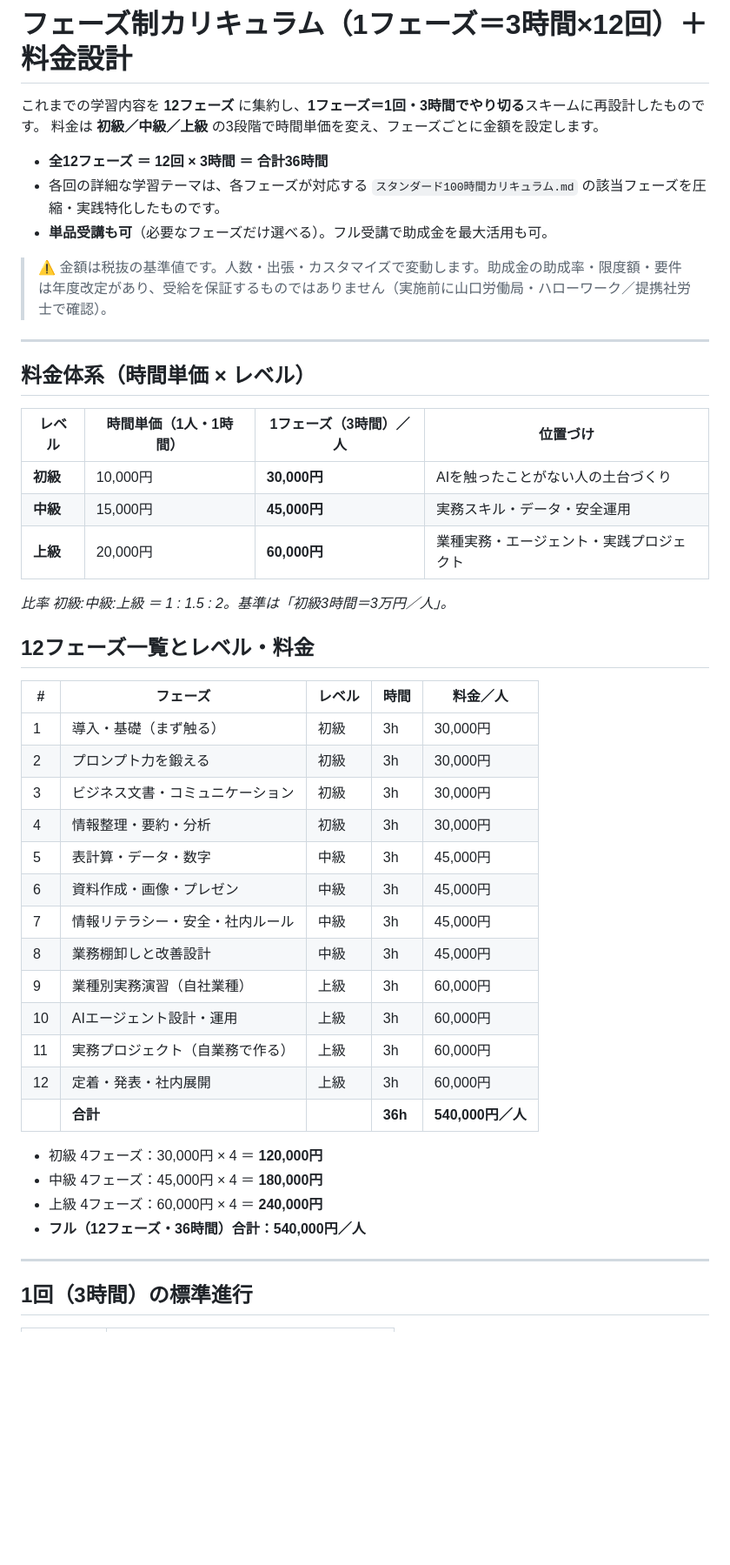
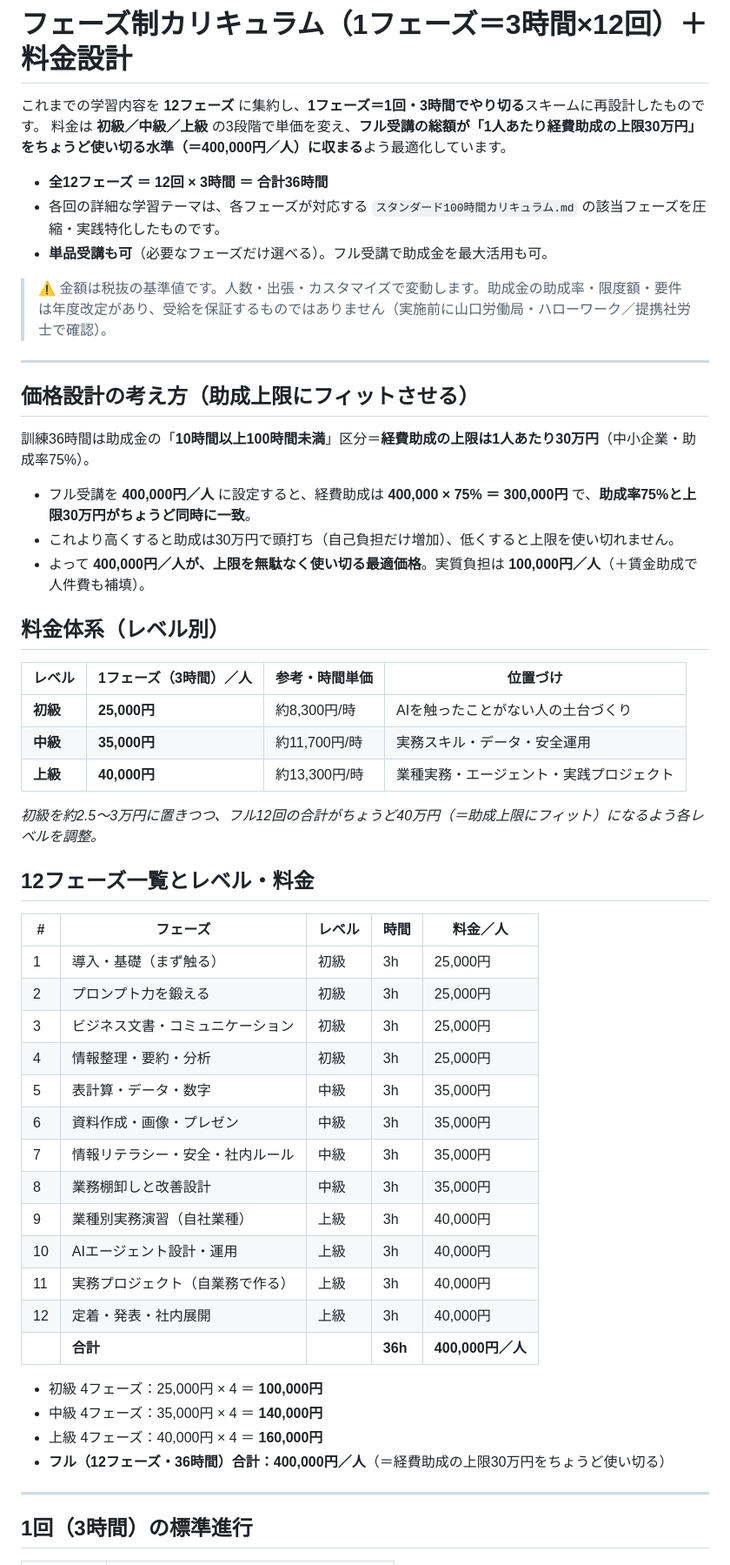
Before and after one commit to nakatanishintaro-art/workproject, a Markdown page: curriculum/フェーズ制_3時間×12回_料金設計.md, the part around one of its changes. Shown at 87% size. GitHub-like rendering; blank space fills up the shorter version.

```diff
--- a/curriculum/フェーズ制_3時間×12回_料金設計.md
+++ b/curriculum/フェーズ制_3時間×12回_料金設計.md
@@ -1,7 +1,7 @@
 # フェーズ制カリキュラム（1フェーズ＝3時間×12回）＋料金設計
 
 これまでの学習内容を **12フェーズ** に集約し、**1フェーズ＝1回・3時間でやり切る**スキームに再設計したものです。
-料金は **初級／中級／上級** の3段階で時間単価を変え、フェーズごとに金額を設定します。
+料金は **初級／中級／上級** の3段階で単価を変え、**フル受講の総額が「1人あたり経費助成の上限30万円」をちょうど使い切る水準（＝400,000円／人）に収まる**よう最適化しています。
 
 - **全12フェーズ ＝ 12回 × 3時間 ＝ 合計36時間**
 - 各回の詳細な学習テーマは、各フェーズが対応する `スタンダード100時間カリキュラム.md` の該当フェーズを圧縮・実践特化したものです。
@@ -11,38 +11,46 @@
 
 ---
 
-## 料金体系（時間単価 × レベル）
+## 価格設計の考え方（助成上限にフィットさせる）
 
-| レベル | 時間単価（1人・1時間） | 1フェーズ（3時間）／人 | 位置づけ |
-|--------|---------------------|----------------------|---------|
-| **初級** | 10,000円 | **30,000円** | AIを触ったことがない人の土台づくり |
-| **中級** | 15,000円 | **45,000円** | 実務スキル・データ・安全運用 |
-| **上級** | 20,000円 | **60,000円** | 業種実務・エージェント・実践プロジェクト |
+訓練36時間は助成金の「**10時間以上100時間未満**」区分＝**経費助成の上限は1人あたり30万円**（中小企業・助成率75%）。
 
-*比率 初級:中級:上級 ＝ 1 : 1.5 : 2。基準は「初級3時間＝3万円／人」。*
+- フル受講を **400,000円／人** に設定すると、経費助成は **400,000 × 75% ＝ 300,000円** で、**助成率75%と上限30万円がちょうど同時に一致**。
+- これより高くすると助成は30万円で頭打ち（自己負担だけ増加）、低くすると上限を使い切れません。
+- よって **400,000円／人が、上限を無駄なく使い切る最適価格**。実質負担は **100,000円／人**（＋賃金助成で人件費も補填）。
+
+## 料金体系（レベル別）
+
+| レベル | 1フェーズ（3時間）／人 | 参考・時間単価 | 位置づけ |
+|--------|----------------------|--------------|---------|
+| **初級** | **25,000円** | 約8,300円/時 | AIを触ったことがない人の土台づくり |
+| **中級** | **35,000円** | 約11,700円/時 | 実務スキル・データ・安全運用 |
+| **上級** | **40,000円** | 約13,300円/時 | 業種実務・エージェント・実践プロジェクト |
+
+*初級を約2.5〜3万円に置きつつ、フル12回の合計がちょうど40万円（＝助成上限にフィット）になるよう各レベルを調整。*
 
 ## 12フェーズ一覧とレベル・料金
 
 | # | フェーズ | レベル | 時間 | 料金／人 |
 |---|---------|--------|------|---------|
-| 1 | 導入・基礎（まず触る） | 初級 | 3h | 30,000円 |
-| 2 | プロンプト力を鍛える | 初級 | 3h | 30,000円 |
-| 3 | ビジネス文書・コミュニケーション | 初級 | 3h | 30,000円 |
-| 4 | 情報整理・要約・分析 | 初級 | 3h | 30,000円 |
-| 5 | 表計算・データ・数字 | 中級 | 3h | 45,000円 |
-| 6 | 資料作成・画像・プレゼン | 中級 | 3h | 45,000円 |
-| 7 | 情報リテラシー・安全・社内ルール | 中級 | 3h | 45,000円 |
-| 8 | 業務棚卸しと改善設計 | 中級 | 3h | 45,000円 |
-| 9 | 業種別実務演習（自社業種） | 上級 | 3h | 60,000円 |
-| 10 | AIエージェント設計・運用 | 上級 | 3h | 60,000円 |
-| 11 | 実務プロジェクト（自業務で作る） | 上級 | 3h | 60,000円 |
-| 12 | 定着・発表・社内展開 | 上級 | 3h | 60,000円 |
-| | **合計** | | **36h** | **540,000円／人** |
+| 1 | 導入・基礎（まず触る） | 初級 | 3h | 25,000円 |
+| 2 | プロンプト力を鍛える | 初級 | 3h | 25,000円 |
+| 3 | ビジネス文書・コミュニケーション | 初級 | 3h | 25,000円 |
+| 4 | 情報整理・要約・分析 | 初級 | 3h | 25,000円 |
+| 5 | 表計算・データ・数字 | 中級 | 3h | 35,000円 |
+| 6 | 資料作成・画像・プレゼン | 中級 | 3h | 35,000円 |
+| 7 | 情報リテラシー・安全・社内ルール | 中級 | 3h | 35,000円 |
+| 8 | 業務棚卸しと改善設計 | 中級 | 3h | 35,000円 |
+| 9 | 業種別実務演習（自社業種） | 上級 | 3h | 40,000円 |
+| 10 | AIエージェント設計・運用 | 上級 | 3h | 40,000円 |
+| 11 | 実務プロジェクト（自業務で作る） | 上級 | 3h | 40,000円 |
+| 12 | 定着・発表・社内展開 | 上級 | 3h | 40,000円 |
+| | **合計** | | **36h** | **400,000円／人** |
 
-- 初級 4フェーズ：30,000円 × 4 ＝ **120,000円**
-- 中級 4フェーズ：45,000円 × 4 ＝ **180,000円**
-- 上級 4フェーズ：60,000円 × 4 ＝ **240,000円**
-- **フル（12フェーズ・36時間）合計：540,000円／人**
+- 初級 4フェーズ：25,000円 × 4 ＝ **100,000円**
+- 中級 4フェーズ：35,000円 × 4 ＝ **140,000円**
+- 上級 4フェーズ：40,000円 × 4 ＝ **160,000円**
+- **フル（12フェーズ・36時間）合計：400,000円／人**（＝経費助成の上限30万円をちょうど使い切る）
 
 ---
 
```
Also changed, not shown: other parts of curriculum/フェーズ制_3時間×12回_料金設計.md (+24 -22 lines), curriculum/README.md (+1 -1 lines).
